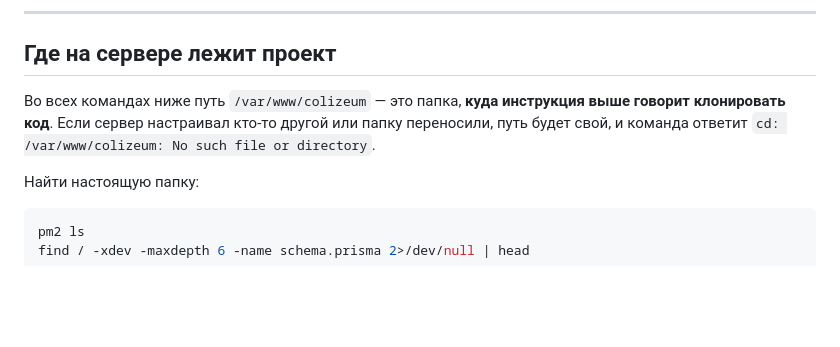
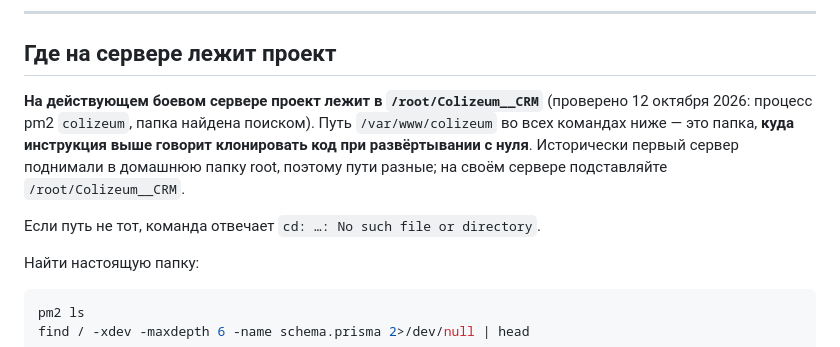
Before and after one commit to ArturFirstow/Colizeum__CRM, a Markdown page: docs/ДЕПЛОЙ.md, the part around the change. Rendered like a GitHub page; blank space fills up the shorter version.

Commit message:
Инструкция: действующий сервер — /root/Colizeum__CRM
В инструкции канонический путь /var/www/colizeum — туда она говорит
клонировать код при развёртывании с нуля. На боевом сервере проект
лежит в /root/Colizeum__CRM: первый сервер поднимали в домашнюю папку
root. Раньше оба пути были перемешаны, я привёл их к /var/www/colizeum
и этим сделал инструкцию неверной для существующего сервера.

Теперь раздел «Где на сервере лежит проект» называет реальный путь
прямо, с датой проверки, и объясняет, откуда взялись два пути.

Co-Authored-By: Claude Opus 5 <noreply@anthropic.com>
Claude-Session: https://claude.ai/code/session_017wXrLXWGLDhiPN2vL8wwjm

```diff
--- a/docs/ДЕПЛОЙ.md
+++ b/docs/ДЕПЛОЙ.md
@@ -324,10 +324,14 @@ npm run ai:check
 
 ## Где на сервере лежит проект
 
-Во всех командах ниже путь `/var/www/colizeum` — это папка, **куда инструкция
-выше говорит клонировать код**. Если сервер настраивал кто-то другой или папку
-переносили, путь будет свой, и команда ответит
-`cd: /var/www/colizeum: No such file or directory`.
+**На действующем боевом сервере проект лежит в `/root/Colizeum__CRM`** (проверено
+12 октября 2026: процесс pm2 `colizeum`, папка найдена поиском). Путь
+`/var/www/colizeum` во всех командах ниже — это папка, **куда инструкция выше
+говорит клонировать код при развёртывании с нуля**. Исторически первый сервер
+поднимали в домашнюю папку root, поэтому пути разные; на своём сервере
+подставляйте `/root/Colizeum__CRM`.
+
+Если путь не тот, команда отвечает `cd: …: No such file or directory`.
 
 Найти настоящую папку:
 
```
